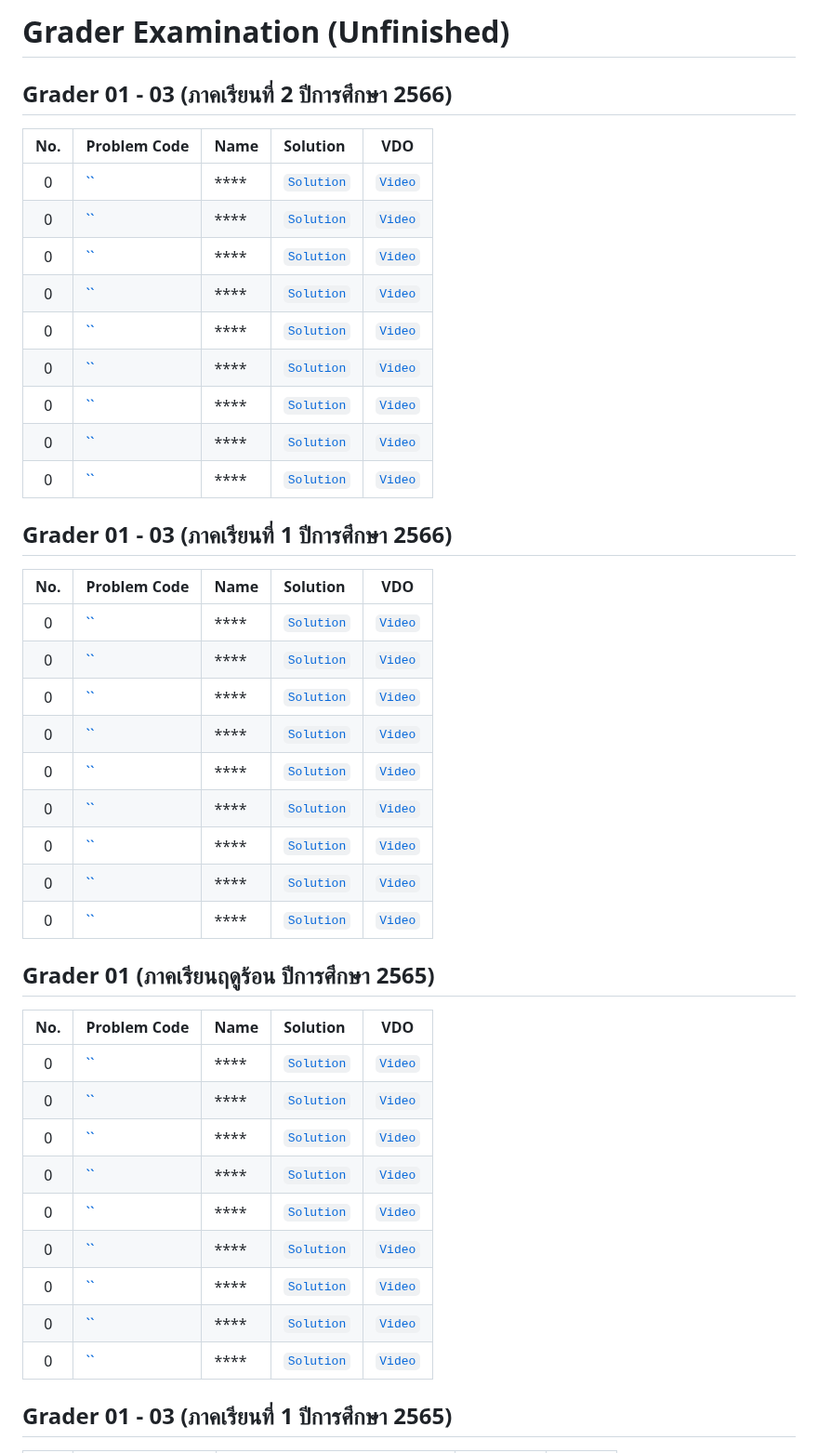
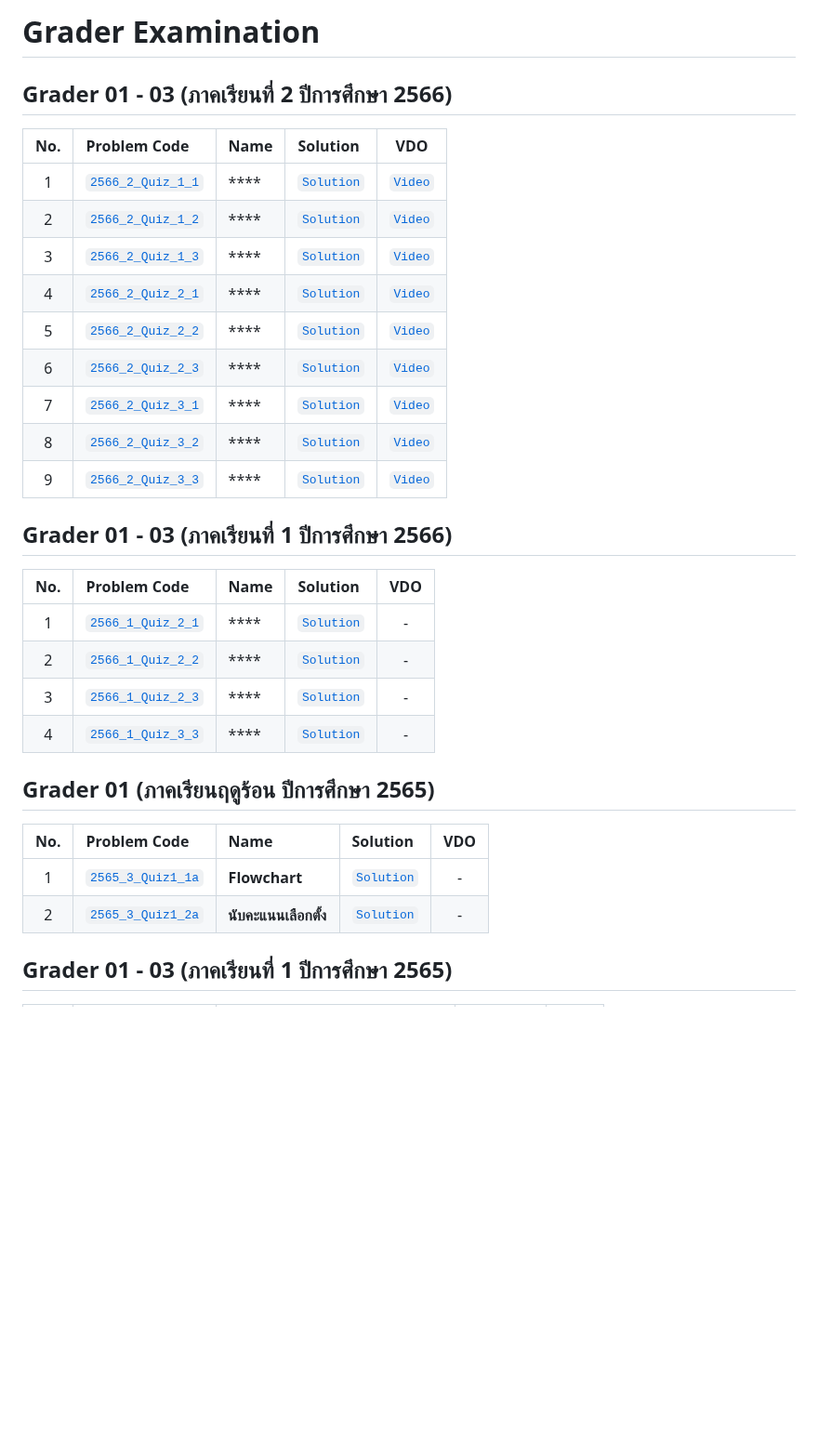
Before and after one commit to reisenx/2110101-COM-PROG, a Markdown page: PL Problem List/02 Grader Examination.md, the part around one of its changes. Shown at 93% size. GitHub-like rendering; blank space fills up the shorter version.

```diff
--- a/PL Problem List/02 Grader Examination.md
+++ b/PL Problem List/02 Grader Examination.md
@@ -1,43 +1,31 @@
-# Grader Examination (Unfinished)
+# Grader Examination
 
 ## Grader 01 - 03 (ภาคเรียนที่ 2 ปีการศึกษา 2566)
 | No. | Problem Code | Name | Solution | VDO |
 | :---: | :--- | :--- | :--- | :---: |
-| 0 | [``]() | **** | [`Solution`]() | [`Video`]() |
-| 0 | [``]() | **** | [`Solution`]() | [`Video`]() |
-| 0 | [``]() | **** | [`Solution`]() | [`Video`]() |
-| 0 | [``]() | **** | [`Solution`]() | [`Video`]() |
-| 0 | [``]() | **** | [`Solution`]() | [`Video`]() |
-| 0 | [``]() | **** | [`Solution`]() | [`Video`]() |
-| 0 | [``]() | **** | [`Solution`]() | [`Video`]() |
-| 0 | [``]() | **** | [`Solution`]() | [`Video`]() |
-| 0 | [``]() | **** | [`Solution`]() | [`Video`]() |
+| 1 | [`2566_2_Quiz_1_1`](https://drive.google.com/file/d/1Z0DN9RCqANgt5tbr_b7-NKrXpr_kCVdh/view?usp=drive_link) | **** | [`Solution`]() | [`Video`]() |
+| 2 | [`2566_2_Quiz_1_2`](https://drive.google.com/file/d/1ce-MYgXmD5RPybQ47vNimLwJkz_HVrzd/view?usp=drive_link) | **** | [`Solution`]() | [`Video`]() |
+| 3 | [`2566_2_Quiz_1_3`]() | **** | [`Solution`]() | [`Video`]() |
+| 4 | [`2566_2_Quiz_2_1`]() | **** | [`Solution`]() | [`Video`]() |
+| 5 | [`2566_2_Quiz_2_2`]() | **** | [`Solution`]() | [`Video`]() |
+| 6 | [`2566_2_Quiz_2_3`]() | **** | [`Solution`]() | [`Video`]() |
+| 7 | [`2566_2_Quiz_3_1`]() | **** | [`Solution`]() | [`Video`]() |
+| 8 | [`2566_2_Quiz_3_2`]() | **** | [`Solution`]() | [`Video`]() |
+| 9 | [`2566_2_Quiz_3_3`]() | **** | [`Solution`]() | [`Video`]() |
 
 ## Grader 01 - 03 (ภาคเรียนที่ 1 ปีการศึกษา 2566)
 | No. | Problem Code | Name | Solution | VDO |
 | :---: | :--- | :--- | :--- | :---: |
-| 0 | [``]() | **** | [`Solution`]() | [`Video`]() |
-| 0 | [``]() | **** | [`Solution`]() | [`Video`]() |
-| 0 | [``]() | **** | [`Solution`]() | [`Video`]() |
-| 0 | [``]() | **** | [`Solution`]() | [`Video`]() |
-| 0 | [``]() | **** | [`Solution`]() | [`Video`]() |
-| 0 | [``]() | **** | [`Solution`]() | [`Video`]() |
-| 0 | [``]() | **** | [`Solution`]() | [`Video`]() |
-| 0 | [``]() | **** | [`Solution`]() | [`Video`]() |
-| 0 | [``]() | **** | [`Solution`]() | [`Video`]() |
+| 1 | [`2566_1_Quiz_2_1`](https://drive.google.com/file/d/1k0vOYYT6i8VQWFZVN7pqmzRKqbeR40UF/view?usp=drive_link) | **** | [`Solution`]() | - |
+| 2 | [`2566_1_Quiz_2_2`](https://drive.google.com/file/d/1LclMOTVOcM8da00pgxqbSw_6vKKj4vi8/view?usp=drive_link) | **** | [`Solution`]() | - |
+| 3 | [`2566_1_Quiz_2_3`](https://drive.google.com/file/d/1TxB1ACrwvjiqrPHenytJVDK6ucCNdWHd/view?usp=drive_link) | **** | [`Solution`]() | - |
+| 4 | [`2566_1_Quiz_3_3`](https://drive.google.com/file/d/1BWd3YhzgrkHrJUty6QDqAjFZz2B9qFi-/view?usp=drive_link) | **** | [`Solution`]() | - |
 
 ## Grader 01 (ภาคเรียนฤดูร้อน ปีการศึกษา 2565)
 | No. | Problem Code | Name | Solution | VDO |
 | :---: | :--- | :--- | :--- | :---: |
-| 0 | [``]() | **** | [`Solution`]() | [`Video`]() |
-| 0 | [``]() | **** | [`Solution`]() | [`Video`]() |
-| 0 | [``]() | **** | [`Solution`]() | [`Video`]() |
-| 0 | [``]() | **** | [`Solution`]() | [`Video`]() |
-| 0 | [``]() | **** | [`Solution`]() | [`Video`]() |
-| 0 | [``]() | **** | [`Solution`]() | [`Video`]() |
-| 0 | [``]() | **** | [`Solution`]() | [`Video`]() |
-| 0 | [``]() | **** | [`Solution`]() | [`Video`]() |
-| 0 | [``]() | **** | [`Solution`]() | [`Video`]() |
+| 1 | [`2565_3_Quiz1_1a`](https://drive.google.com/file/d/1eE-4aMu4umSVQLztQkXj1YJfphUF713W/view?usp=drive_link) | **Flowchart** | [`Solution`]() | - |
+| 2 | [`2565_3_Quiz1_2a`](https://drive.google.com/file/d/1blrEIF1WGQFbZ47L_gLj8r4EIjnhbUVD/view?usp=drive_link) | **นับคะแนนเลือกตั้ง** | [`Solution`]() | - |
 
 ## Grader 01 - 03 (ภาคเรียนที่ 1 ปีการศึกษา 2565)
 | No. | Problem Code | Name | Solution | VDO |
```
Also changed, not shown: other parts of PL Problem List/02 Grader Examination.md (+9 -9 lines).
